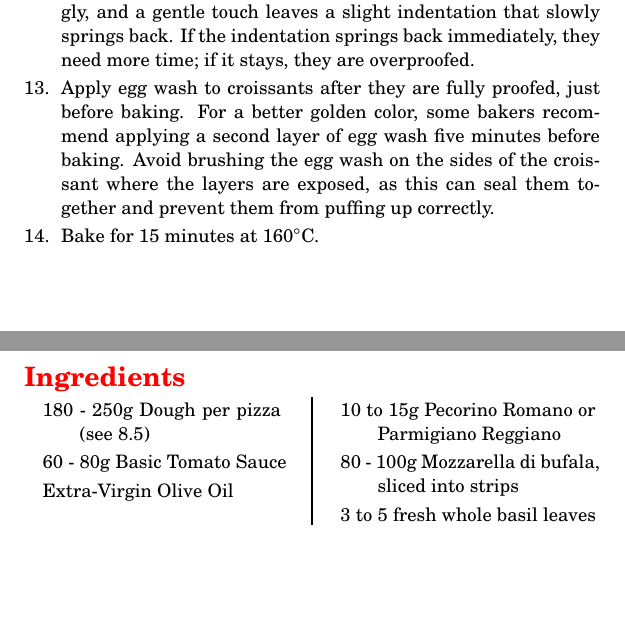
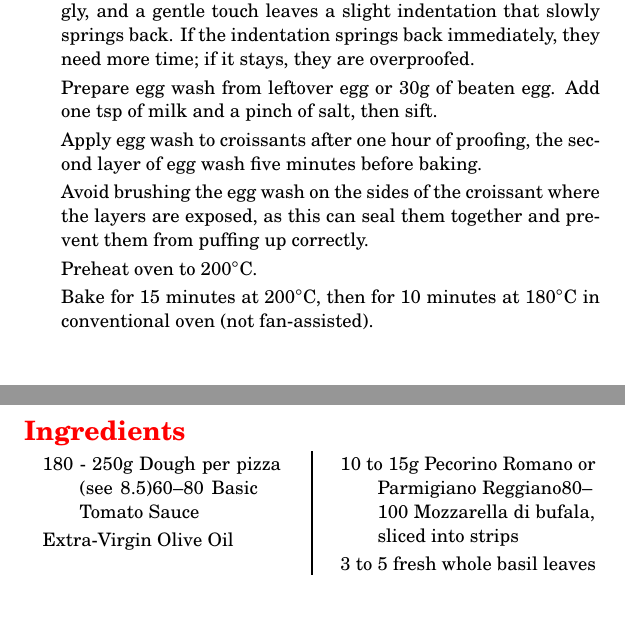
Before and after one commit to nguba/cookbook, a LaTeX book (recipes.tex, which reads bread.tex): two parts of pages 31 and 35 of 46 before the commit and two parts of pages 32 and 36 of 47 after it, joined at a grey line, cut so that both start at the same text. Compiled offline with pdfLaTeX.

```diff
--- a/bread.tex
+++ b/bread.tex
@@ -82,13 +84,17 @@
     and a gentle touch leaves a slight indentation that slowly springs back.
     If the indentation springs back immediately, they need more time; if it stays, they are overproofed.
 
+    Prepare egg wash from leftover egg or 30g of beaten egg.
+    Add one tsp of milk and a pinch of salt, then sift.
 
-    Apply egg wash to croissants after they are fully proofed, just before baking.
-    For a better golden color, some bakers recommend applying a second layer of egg wash five minutes before baking.
+    Apply egg wash to croissants after one hour of proofing, the second layer of egg wash five minutes before baking.
+
     Avoid brushing the egg wash on the sides of the croissant where the layers are exposed, as this can seal them
     together and prevent them from puffing up correctly.
 
-    Bake for 15 minutes at \temp{160}.
+    Preheat oven to \temp{200}.
+
+    Bake for 15 minutes at \temp{200}, then for 10 minutes at \temp{180} in conventional oven (not fan-assisted).
 
 \end {method}
 
@@ -183,10 +189,8 @@
 \label{rec:pizza-margherita}
 
 \begin{ingreds}
-	180 - 250g Dough per pizza (see~\ref{rec:pizza-dough-napoletan})
-	60 - 80g Basic Tomato Sauce
+	180 - 250g Dough per pizza (see~\ref{rec:pizza-dough-napoletan})60--80 Basic Tomato Sauce
 	Extra-Virgin Olive Oil
-	10 to 15g Pecorino Romano or Parmigiano Reggiano
-	80 - 100g Mozzarella di bufala, sliced into strips
+	10 to 15g Pecorino Romano or Parmigiano Reggiano80--100 Mozzarella di bufala, sliced into strips
 	3 to 5 fresh whole basil leaves
 \end{ingreds}
```
Also changed, not shown: img/tour-double.png (added), img/tour-simple.png (added), bread.tex (22 more changed lines).
